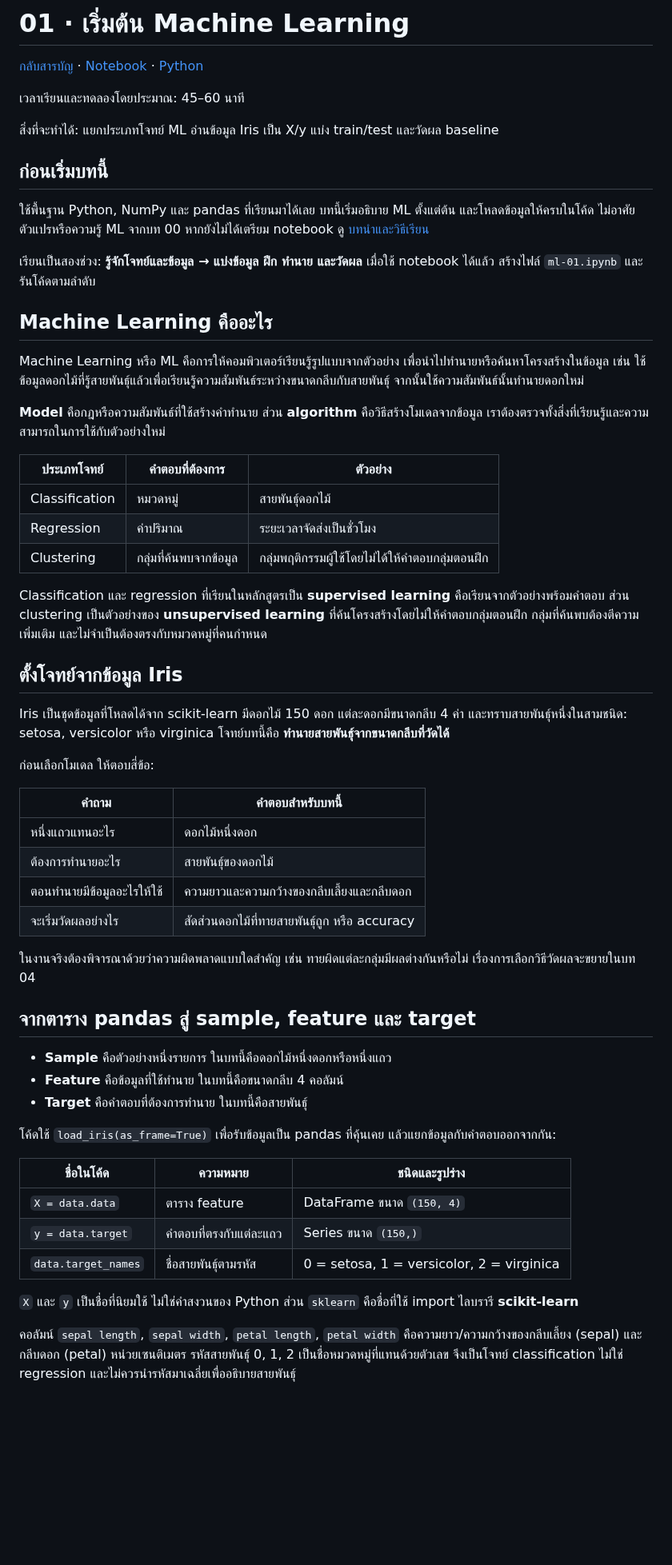
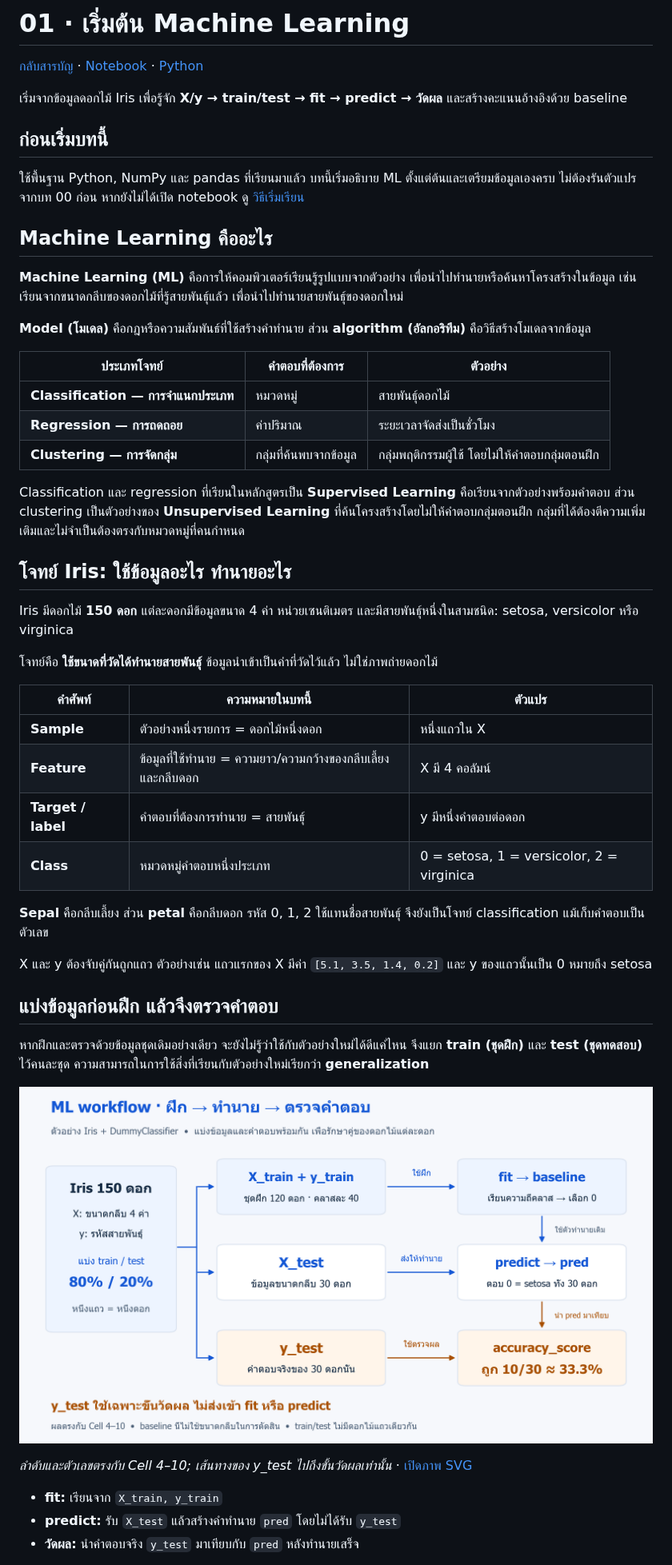
Before and after one commit to KOPE-SOLUTION/machine-learning, a Markdown page: lessons/01-ml-workflow/README.md, the part around one of its changes. Shown at 80% size. Rendered like a GitHub page; pictures changed too: assets/figures/01-ml-workflow-baseline.png (added); blank space fills up the shorter version.

Commit message:
Clarify EP1 cells and add the baseline workflow diagram

```diff
--- a/lessons/01-ml-workflow/README.md
+++ b/lessons/01-ml-workflow/README.md
@@ -2,60 +2,52 @@
 
 [กลับสารบัญ](../../README.md) · [Notebook](lesson.ipynb) · [Python](lesson.py)
 
-เวลาเรียนและทดลองโดยประมาณ: 45–60 นาที
-
-สิ่งที่จะทำได้: แยกประเภทโจทย์ ML อ่านข้อมูล Iris เป็น X/y แบ่ง train/test และวัดผล baseline
+เริ่มจากข้อมูลดอกไม้ Iris เพื่อรู้จัก **X/y → train/test → fit → predict → วัดผล** และสร้างคะแนนอ้างอิงด้วย baseline
 
 ## ก่อนเริ่มบทนี้
 
-ใช้พื้นฐาน Python, NumPy และ pandas ที่เรียนมาได้เลย บทนี้เริ่มอธิบาย ML ตั้งแต่ต้น และโหลดข้อมูลให้ครบในโค้ด ไม่อาศัยตัวแปรหรือความรู้ ML จากบท 00 หากยังไม่ได้เตรียม notebook ดู [บทนำและวิธีเรียน](../00-setup/README.md)
-
-เรียนเป็นสองช่วง: **รู้จักโจทย์และข้อมูล → แบ่งข้อมูล ฝึก ทำนาย และวัดผล** เมื่อใช้ notebook ได้แล้ว สร้างไฟล์ `ml-01.ipynb` และรันโค้ดตามลำดับ
+ใช้พื้นฐาน Python, NumPy และ pandas ที่เรียนมาแล้ว บทนี้เริ่มอธิบาย ML ตั้งแต่ต้นและเตรียมข้อมูลเองครบ ไม่ต้องรันตัวแปรจากบท 00 ก่อน หากยังไม่ได้เปิด notebook ดู [วิธีเริ่มเรียน](../../docs/start-here.md)
 
 ## Machine Learning คืออะไร
 
-Machine Learning หรือ ML คือการให้คอมพิวเตอร์เรียนรู้รูปแบบจากตัวอย่าง เพื่อนำไปทำนายหรือค้นหาโครงสร้างในข้อมูล เช่น ใช้ข้อมูลดอกไม้ที่รู้สายพันธุ์แล้วเพื่อเรียนรู้ความสัมพันธ์ระหว่างขนาดกลีบกับสายพันธุ์ จากนั้นใช้ความสัมพันธ์นั้นทำนายดอกใหม่
+**Machine Learning (ML)** คือการให้คอมพิวเตอร์เรียนรู้รูปแบบจากตัวอย่าง เพื่อนำไปทำนายหรือค้นหาโครงสร้างในข้อมูล เช่น เรียนจากขนาดกลีบของดอกไม้ที่รู้สายพันธุ์แล้ว เพื่อนำไปทำนายสายพันธุ์ของดอกใหม่
 
-**Model** คือกฎหรือความสัมพันธ์ที่ใช้สร้างคำทำนาย ส่วน **algorithm** คือวิธีสร้างโมเดลจากข้อมูล เราต้องตรวจทั้งสิ่งที่เรียนรู้และความสามารถในการใช้กับตัวอย่างใหม่
+**Model (โมเดล)** คือกฎหรือความสัมพันธ์ที่ใช้สร้างคำทำนาย ส่วน **algorithm (อัลกอริทึม)** คือวิธีสร้างโมเดลจากข้อมูล
 
 | ประเภทโจทย์ | คำตอบที่ต้องการ | ตัวอย่าง |
 |---|---|---|
-| Classification | หมวดหมู่ | สายพันธุ์ดอกไม้ |
-| Regression | ค่าปริมาณ | ระยะเวลาจัดส่งเป็นชั่วโมง |
-| Clustering | กลุ่มที่ค้นพบจากข้อมูล | กลุ่มพฤติกรรมผู้ใช้โดยไม่ได้ให้คำตอบกลุ่มตอนฝึก |
+| **Classification — การจำแนกประเภท** | หมวดหมู่ | สายพันธุ์ดอกไม้ |
+| **Regression — การถดถอย** | ค่าปริมาณ | ระยะเวลาจัดส่งเป็นชั่วโมง |
+| **Clustering — การจัดกลุ่ม** | กลุ่มที่ค้นพบจากข้อมูล | กลุ่มพฤติกรรมผู้ใช้ โดยไม่ให้คำตอบกลุ่มตอนฝึก |
 
-Classification และ regression ที่เรียนในหลักสูตรเป็น **supervised learning** คือเรียนจากตัวอย่างพร้อมคำตอบ ส่วน clustering เป็นตัวอย่างของ **unsupervised learning** ที่ค้นโครงสร้างโดยไม่ให้คำตอบกลุ่มตอนฝึก กลุ่มที่ค้นพบต้องตีความเพิ่มเติม และไม่จำเป็นต้องตรงกับหมวดหมู่ที่คนกำหนด
+Classification และ regression ที่เรียนในหลักสูตรเป็น **Supervised Learning** คือเรียนจากตัวอย่างพร้อมคำตอบ ส่วน clustering เป็นตัวอย่างของ **Unsupervised Learning** ที่ค้นโครงสร้างโดยไม่ให้คำตอบกลุ่มตอนฝึก กลุ่มที่ได้ต้องตีความเพิ่มเติมและไม่จำเป็นต้องตรงกับหมวดหมู่ที่คนกำหนด
 
-## ตั้งโจทย์จากข้อมูล Iris
+## โจทย์ Iris: ใช้ข้อมูลอะไร ทำนายอะไร
 
-Iris เป็นชุดข้อมูลที่โหลดได้จาก scikit-learn มีดอกไม้ 150 ดอก แต่ละดอกมีขนาดกลีบ 4 ค่า และทราบสายพันธุ์หนึ่งในสามชนิด: setosa, versicolor หรือ virginica โจทย์บทนี้คือ **ทำนายสายพันธุ์จากขนาดกลีบที่วัดได้**
+Iris มีดอกไม้ **150 ดอก** แต่ละดอกมีข้อมูลขนาด 4 ค่า หน่วยเซนติเมตร และมีสายพันธุ์หนึ่งในสามชนิด: setosa, versicolor หรือ virginica
 
-ก่อนเลือกโมเดล ให้ตอบสี่ข้อ:
+โจทย์คือ **ใช้ขนาดที่วัดได้ทำนายสายพันธุ์** ข้อมูลนำเข้าเป็นค่าที่วัดไว้แล้ว ไม่ใช่ภาพถ่ายดอกไม้
 
-| คำถาม | คำตอบสำหรับบทนี้ |
-|---|---|
-| หนึ่งแถวแทนอะไร | ดอกไม้หนึ่งดอก |
-| ต้องการทำนายอะไร | สายพันธุ์ของดอกไม้ |
-| ตอนทำนายมีข้อมูลอะไรให้ใช้ | ความยาวและความกว้างของกลีบเลี้ยงและกลีบดอก |
-| จะเริ่มวัดผลอย่างไร | สัดส่วนดอกไม้ที่ทายสายพันธุ์ถูก หรือ accuracy |
+| คำศัพท์ | ความหมายในบทนี้ | ตัวแปร |
+|---|---|---|
+| **Sample** | ตัวอย่างหนึ่งรายการ = ดอกไม้หนึ่งดอก | หนึ่งแถวใน X |
+| **Feature** | ข้อมูลที่ใช้ทำนาย = ความยาว/ความกว้างของกลีบเลี้ยงและกลีบดอก | X มี 4 คอลัมน์ |
+| **Target / label** | คำตอบที่ต้องการทำนาย = สายพันธุ์ | y มีหนึ่งคำตอบต่อดอก |
+| **Class** | หมวดหมู่คำตอบหนึ่งประเภท | 0 = setosa, 1 = versicolor, 2 = virginica |
 
-ในงานจริงต้องพิจารณาด้วยว่าความผิดพลาดแบบใดสำคัญ เช่น ทายผิดแต่ละกลุ่มมีผลต่างกันหรือไม่ เรื่องการเลือกวิธีวัดผลจะขยายในบท 04
+**Sepal** คือกลีบเลี้ยง ส่วน **petal** คือกลีบดอก รหัส 0, 1, 2 ใช้แทนชื่อสายพันธุ์ จึงยังเป็นโจทย์ classification แม้เก็บคำตอบเป็นตัวเลข
 
-## จากตาราง pandas สู่ sample, feature และ target
+X และ y ต้องจับคู่กันถูกแถว ตัวอย่างเช่น แถวแรกของ X มีค่า `[5.1, 3.5, 1.4, 0.2]` และ y ของแถวนั้นเป็น 0 หมายถึง setosa
 
-- **Sample** คือตัวอย่างหนึ่งรายการ ในบทนี้คือดอกไม้หนึ่งดอกหรือหนึ่งแถว
-- **Feature** คือข้อมูลที่ใช้ทำนาย ในบทนี้คือขนาดกลีบ 4 คอลัมน์
-- **Target** คือคำตอบที่ต้องการทำนาย ในบทนี้คือสายพันธุ์
+## แบ่งข้อมูลก่อนฝึก แล้วจึงตรวจคำตอบ
 
-โค้ดใช้ `load_iris(as_frame=True)` เพื่อรับข้อมูลเป็น pandas ที่คุ้นเคย แล้วแยกข้อมูลกับคำตอบออกจากกัน:
+หากฝึกและตรวจด้วยข้อมูลชุดเดิมอย่างเดียว จะยังไม่รู้ว่าใช้กับตัวอย่างใหม่ได้ดีแค่ไหน จึงแยก **train (ชุดฝึก)** และ **test (ชุดทดสอบ)** ไว้คนละชุด ความสามารถในการใช้สิ่งที่เรียนกับตัวอย่างใหม่เรียกว่า **generalization**
 
-| ชื่อในโค้ด | ความหมาย | ชนิดและรูปร่าง |
-|---|---|---|
-| `X = data.data` | ตาราง feature | DataFrame ขนาด `(150, 4)` |
-| `y = data.target` | คำตอบที่ตรงกับแต่ละแถว | Series ขนาด `(150,)` |
-| `data.target_names` | ชื่อสายพันธุ์ตามรหัส | 0 = setosa, 1 = versicolor, 2 = virginica |
+![ข้อมูล Iris 150 ดอก แบ่ง train 120 และ test 30 ใช้ X_train กับ y_train ฝึก baseline จากนั้นส่ง X_test เพื่อทำนาย pred แล้วนำ y_test มาเทียบเพื่อคำนวณ accuracy 10 ส่วน 30 โดย y_test ไม่ถูกส่งเข้า fit หรือ predict](../../assets/figures/01-ml-workflow-baseline.png)
 
-`X` และ `y` เป็นชื่อที่นิยมใช้ ไม่ใช่คำสงวนของ Python ส่วน `sklearn` คือชื่อที่ใช้ import ไลบรารี **scikit-learn**
+*ลำดับและตัวเลขตรงกับ Cell 4–10; เส้นทางของ y_test ไปถึงขั้นวัดผลเท่านั้น* · [เปิดภาพ SVG](../../assets/figures/01-ml-workflow-baseline.svg)
 
-คอลัมน์ `sepal length`, `sepal width`, `petal length`, `petal width` คือความยาว/ความกว้างของกลีบเลี้ยง (sepal) และกลีบดอก (petal) หน่วยเซนติเมตร รหัสสายพันธุ์ 0, 1, 2 เป็นชื่อหมวดหมู่ที่แทนด้วยตัวเลข จึงเป็นโจทย์ classification ไม่ใช่ regression และไม่ควรนำรหัสมาเฉลี่ยเพื่ออธิบายสายพันธุ์
+- **fit:** เรียนจาก `X_train, y_train`
+- **predict:** รับ `X_test` แล้วสร้างคำทำนาย `pred` โดยไม่ได้รับ `y_test`
+- **วัดผล:** นำคำตอบจริง `y_test` มาเทียบกับ `pred` หลังทำนายเสร็จ
 
```
Also changed, not shown: other parts of lessons/01-ml-workflow/README.md (+142 -77 lines), docs/start-here.md (+1 -1 lines), 4 other files.
